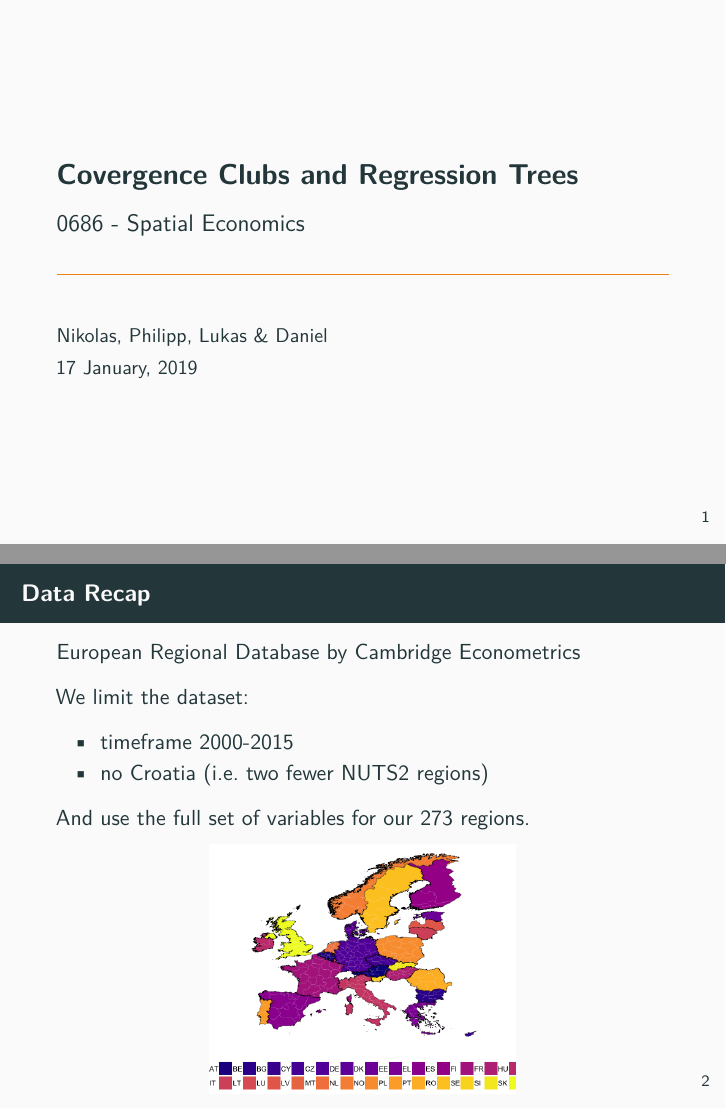
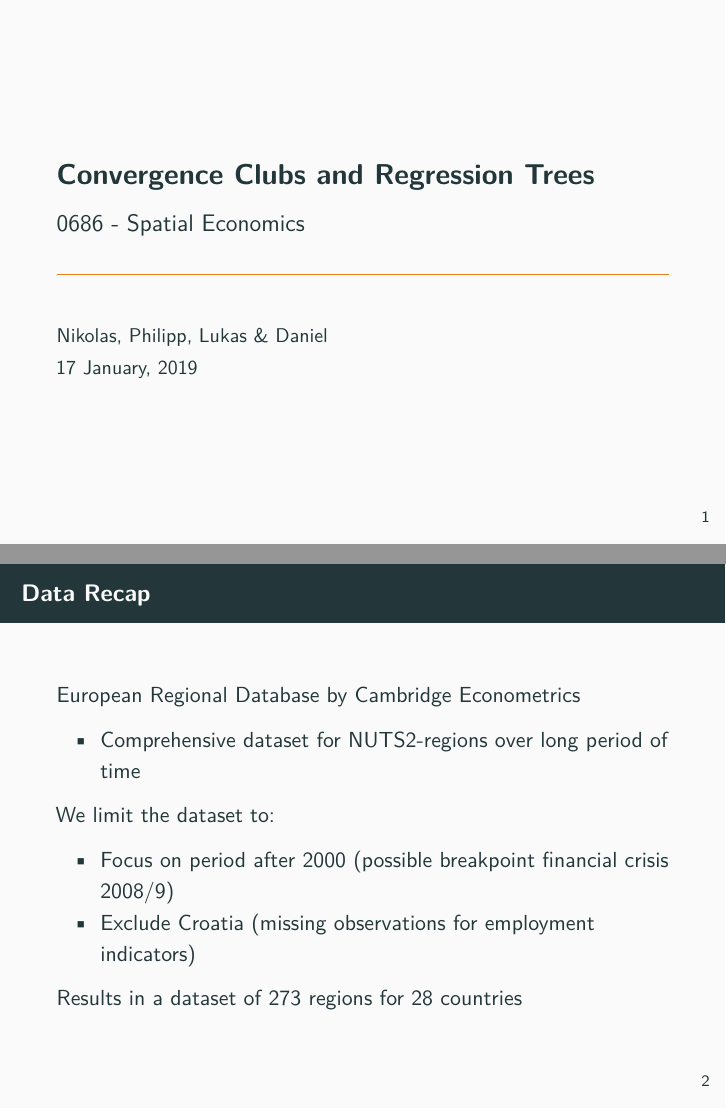
Before and after one commit to danielw2904/regression_tree_public, an R Markdown document (pres2/regression-tree.Rmd): pages 1 and 2 of 11 before the commit and pages 1 and 2 of 12 after it, joined at a grey line. Rendered offline with R 4.5, knitr and Pandoc, then LaTeX, with nearby package versions; some code elsewhere in the file could not run offline; a font, style sheet, LaTeX package, included part or bibliography that could not be used is replaced or left out.

Commit message:
included plots and tables in presentation

```diff
--- a/pres2/regression-tree.Rmd
+++ b/pres2/regression-tree.Rmd
@@ -1,5 +1,5 @@
 ---
-title: "Covergence Clubs and Regression Trees"
+title: "Convergence Clubs and Regression Trees"
 subtitle: "0686 - Spatial Economics"
 author: "Nikolas, Philipp, Lukas & Daniel"
 date: "`r format(Sys.time(), '%d %B, %Y')`"
@@ -23,14 +23,18 @@
 
 European Regional Database by Cambridge Econometrics
 
-We limit the dataset:
+- Comprehensive dataset for NUTS2-regions over long period of time
 
-- timeframe 2000-2015
-- no Croatia (i.e. two fewer NUTS2 regions)
+We limit the dataset to:
 
-And use the full set of variables for our 273 regions.
+- Focus on period after 2000 (possible breakpoint financial crisis 2008/9)
+- Exclude Croatia (missing observations for employment indicators)
+
+Results in a dataset of 273 regions for 28 countries
+
+## Data Recap
 \center
-![](./ovw.png){width=50%}
+![](./ovw.png){width=90%}
 
 
 ## Oh what a merry regression tree
```
Also changed, not shown: 3_test-plots.R (+1 -1 lines), 4_no-more-testing.R (+6 -0 lines), pres2/clubs_lm.png, pres2/clubs_semsar.png, pres2/gdp_pc_gr.png, pres2/ovw.png, pres2/regression-tree.pdf.
